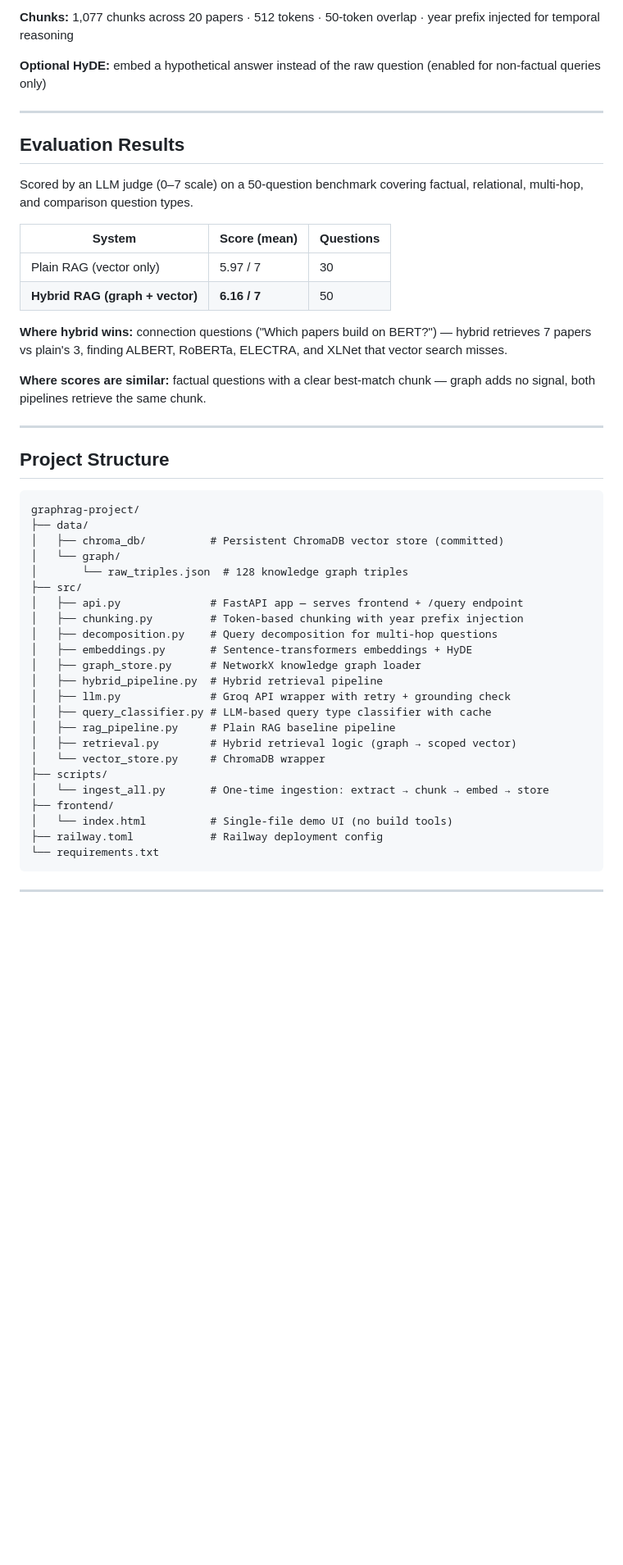
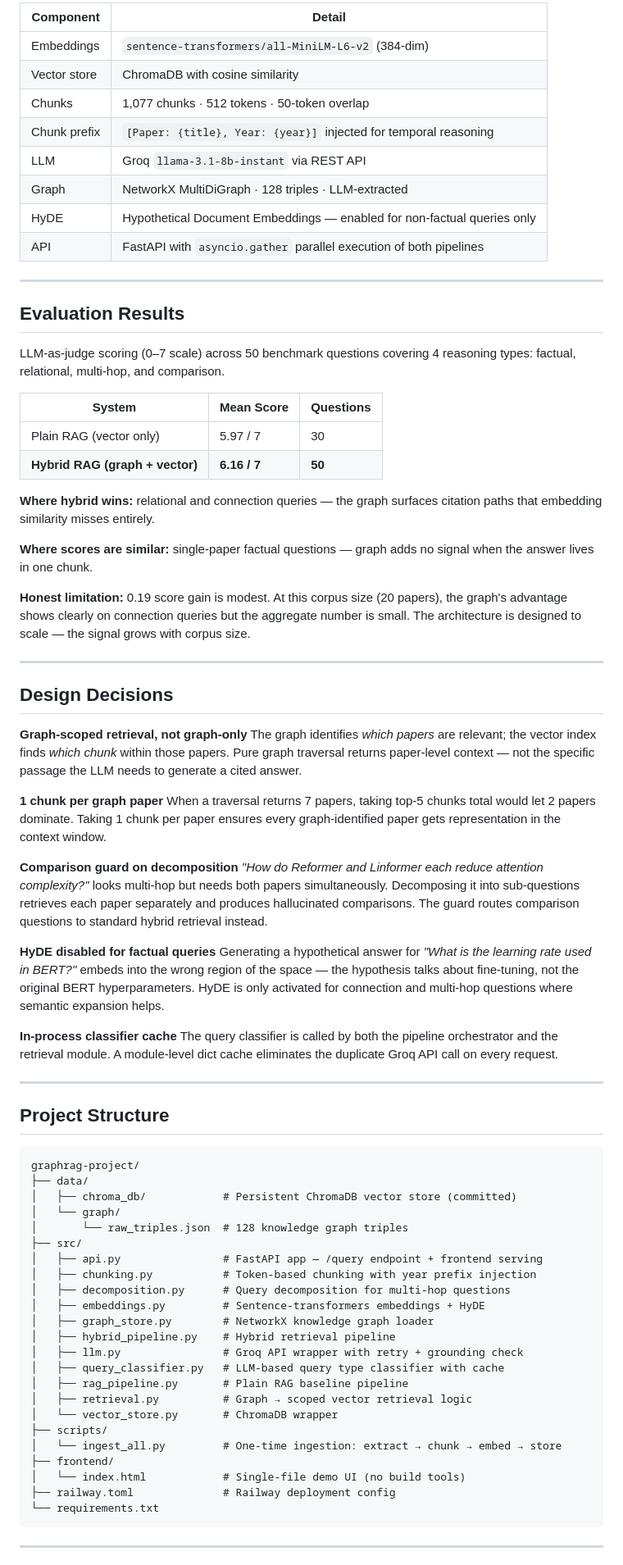
Before and after one commit to Prachisahu-0311/AI-Research-Paper-Assistant-with-RAG-and-Contextual-Graph-Retrieval-, a Markdown page: README.md, the part around one of its changes. Shown at 82% size. Rendered like a GitHub page; blank space fills up the shorter version.

````diff
--- a/README.md
+++ b/README.md
@@ -43,22 +74,50 @@ Retrieved chunks → Groq LLM (llama-3.1-8b-instant) → Cited answer
 
-**Chunks:** 1,077 chunks across 20 papers · 512 tokens · 50-token overlap · year prefix injected for temporal reasoning
-
-**Optional HyDE:** embed a hypothetical answer instead of the raw question (enabled for non-factual queries only)
+| Component | Detail |
+|-----------|--------|
+| Embeddings | `sentence-transformers/all-MiniLM-L6-v2` (384-dim) |
+| Vector store | ChromaDB with cosine similarity |
+| Chunks | 1,077 chunks · 512 tokens · 50-token overlap |
+| Chunk prefix | `[Paper: {title}, Year: {year}]` injected for temporal reasoning |
+| LLM | Groq `llama-3.1-8b-instant` via REST API |
+| Graph | NetworkX MultiDiGraph · 128 triples · LLM-extracted |
+| HyDE | Hypothetical Document Embeddings — enabled for non-factual queries only |
+| API | FastAPI with `asyncio.gather` parallel execution of both pipelines |
 
 ---
 
 ## Evaluation Results
 
-Scored by an LLM judge (0–7 scale) on a 50-question benchmark covering factual, relational, multi-hop, and comparison question types.
+LLM-as-judge scoring (0–7 scale) across 50 benchmark questions covering 4 reasoning types: factual, relational, multi-hop, and comparison.
 
-| System | Score (mean) | Questions |
-|--------|-------------|-----------|
+| System | Mean Score | Questions |
+|--------|-----------|-----------|
 | Plain RAG (vector only) | 5.97 / 7 | 30 |
-| **Hybrid RAG (graph + vector)** | **6.16 / 7** | 50 |
+| **Hybrid RAG (graph + vector)** | **6.16 / 7** | **50** |
 
-**Where hybrid wins:** connection questions ("Which papers build on BERT?") — hybrid retrieves 7 papers vs plain's 3, finding ALBERT, RoBERTa, ELECTRA, and XLNet that vector search misses.
+**Where hybrid wins:** relational and connection queries — the graph surfaces citation paths that embedding similarity misses entirely.
 
-**Where scores are similar:** factual questions with a clear best-match chunk — graph adds no signal, both pipelines retrieve the same chunk.
+**Where scores are similar:** single-paper factual questions — graph adds no signal when the answer lives in one chunk.
+
+**Honest limitation:** 0.19 score gain is modest. At this corpus size (20 papers), the graph's advantage shows clearly on connection queries but the aggregate number is small. The architecture is designed to scale — the signal grows with corpus size.
+
+---
+
+## Design Decisions
+
+**Graph-scoped retrieval, not graph-only**
+The graph identifies *which papers* are relevant; the vector index finds *which chunk* within those papers. Pure graph traversal returns paper-level context — not the specific passage the LLM needs to generate a cited answer.
+
+**1 chunk per graph paper**
+When a traversal returns 7 papers, taking top-5 chunks total would let 2 papers dominate. Taking 1 chunk per paper ensures every graph-identified paper gets representation in the context window.
+
+**Comparison guard on decomposition**
+*"How do Reformer and Linformer each reduce attention complexity?"* looks multi-hop but needs both papers simultaneously. Decomposing it into sub-questions retrieves each paper separately and produces hallucinated comparisons. The guard routes comparison questions to standard hybrid retrieval instead.
+
+**HyDE disabled for factual queries**
+Generating a hypothetical answer for *"What is the learning rate used in BERT?"* embeds into the wrong region of the space — the hypothesis talks about fine-tuning, not the original BERT hyperparameters. HyDE is only activated for connection and multi-hop questions where semantic expansion helps.
+
+**In-process classifier cache**
+The query classifier is called by both the pipeline orchestrator and the retrieval module. A module-level dict cache eliminates the duplicate Groq API call on every request.
 
 ---
 
@@ -67,26 +126,26 @@ Scored by an LLM judge (0–7 scale) on a 50-question benchmark covering factual
 ```
 graphrag-project/
 ├── data/
-│   ├── chroma_db/          # Persistent ChromaDB vector store (committed)
+│   ├── chroma_db/            # Persistent ChromaDB vector store (committed)
 │   └── graph/
 │       └── raw_triples.json  # 128 knowledge graph triples
 ├── src/
-│   ├── api.py              # FastAPI app — serves frontend + /query endpoint
-│   ├── chunking.py         # Token-based chunking with year prefix injection
-│   ├── decomposition.py    # Query decomposition for multi-hop questions
-│   ├── embeddings.py       # Sentence-transformers embeddings + HyDE
-│   ├── graph_store.py      # NetworkX knowledge graph loader
-│   ├── hybrid_pipeline.py  # Hybrid retrieval pipeline
-│   ├── llm.py              # Groq API wrapper with retry + grounding check
-│   ├── query_classifier.py # LLM-based query type classifier with cache
-│   ├── rag_pipeline.py     # Plain RAG baseline pipeline
-│   ├── retrieval.py        # Hybrid retrieval logic (graph → scoped vector)
-│   └── vector_store.py     # ChromaDB wrapper
+│   ├── api.py                # FastAPI app — /query endpoint + frontend serving
+│   ├── chunking.py           # Token-based chunking with year prefix injection
+│   ├── decomposition.py      # Query decomposition for multi-hop questions
+│   ├── embeddings.py         # Sentence-transformers embeddings + HyDE
+│   ├── graph_store.py        # NetworkX knowledge graph loader
+│   ├── hybrid_pipeline.py    # Hybrid retrieval pipeline
+│   ├── llm.py                # Groq API wrapper with retry + grounding check
+│   ├── query_classifier.py   # LLM-based query type classifier with cache
+│   ├── rag_pipeline.py       # Plain RAG baseline pipeline
+│   ├── retrieval.py          # Graph → scoped vector retrieval logic
+│   └── vector_store.py       # ChromaDB wrapper
 ├── scripts/
-│   └── ingest_all.py       # One-time ingestion: extract → chunk → embed → store
+│   └── ingest_all.py         # One-time ingestion: extract → chunk → embed → store
 ├── frontend/
-│   └── index.html          # Single-file demo UI (no build tools)
-├── railway.toml            # Railway deployment config
+│   └── index.html            # Single-file demo UI (no build tools)
+├── railway.toml              # Railway deployment config
 └── requirements.txt
 ```
 
````
Also changed, not shown: other parts of README.md (+79 -25 lines).
